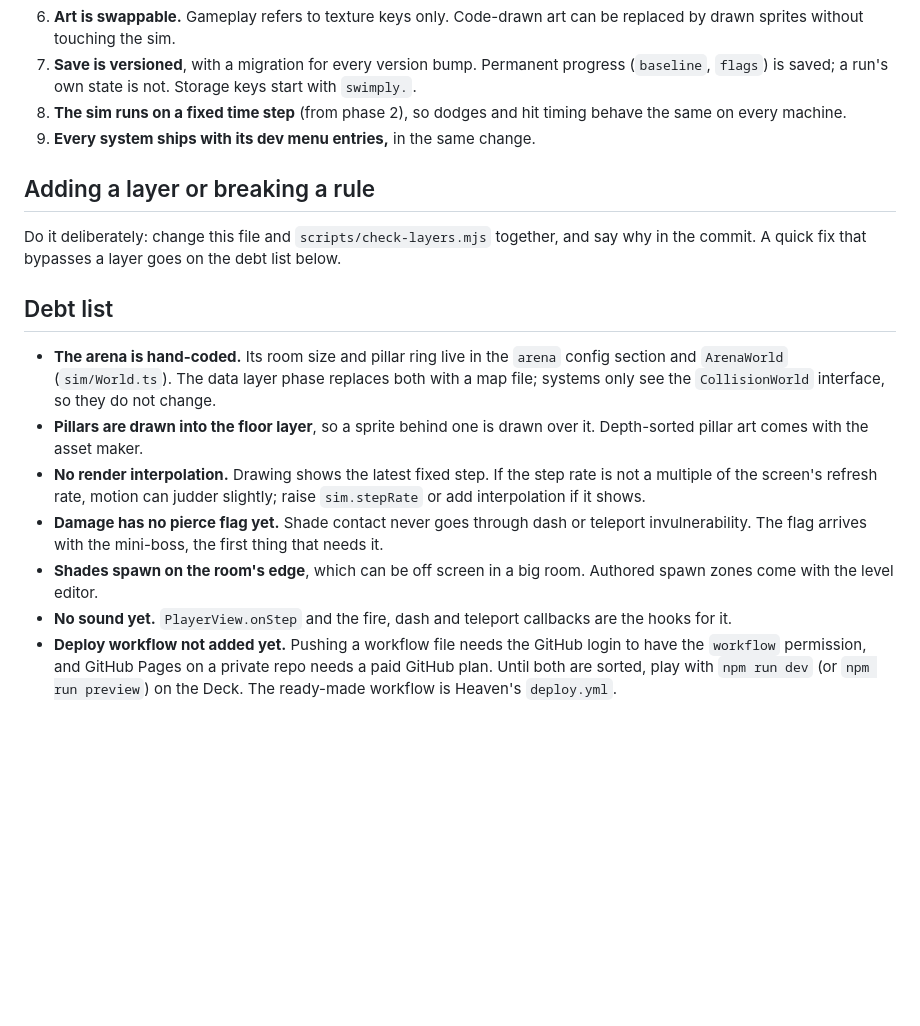
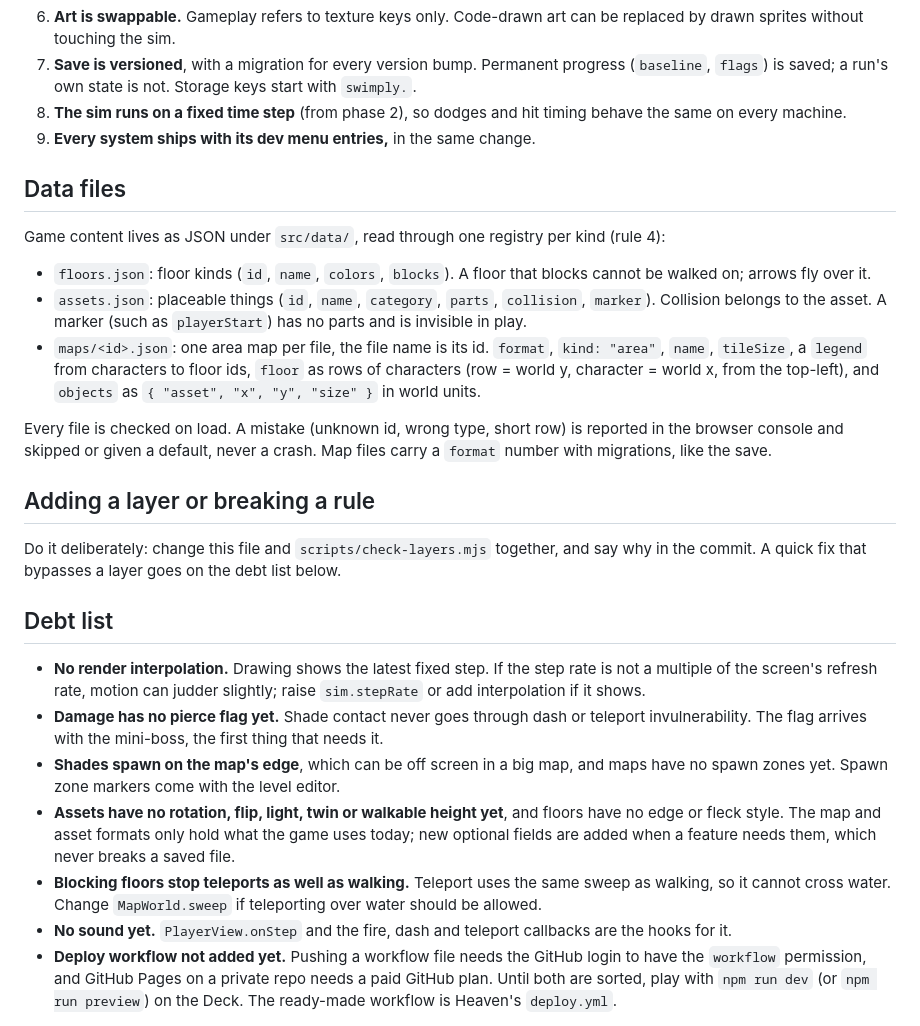
Before and after one commit to okitsdrew/Swimply, a Markdown page: ARCHITECTURE.md, the part around the change. GitHub-like rendering; blank space fills up the shorter version.

Commit message:
Docs: data files, code map and debt list for the data layer
Co-Authored-By: Claude Opus 5.5 (1M context) <noreply@anthropic.com>

```diff
--- a/ARCHITECTURE.md
+++ b/ARCHITECTURE.md
@@ -29,16 +29,26 @@ The rules that keep the code from turning into spaghetti. `npm run check` enforc
 8. **The sim runs on a fixed time step** (from phase 2), so dodges and hit timing behave the same on every machine.
 9. **Every system ships with its dev menu entries,** in the same change.
 
+## Data files
+
+Game content lives as JSON under `src/data/`, read through one registry per kind (rule 4):
+
+- `floors.json`: floor kinds (`id`, `name`, `colors`, `blocks`). A floor that blocks cannot be walked on; arrows fly over it.
+- `assets.json`: placeable things (`id`, `name`, `category`, `parts`, `collision`, `marker`). Collision belongs to the asset. A marker (such as `playerStart`) has no parts and is invisible in play.
+- `maps/<id>.json`: one area map per file, the file name is its id. `format`, `kind: "area"`, `name`, `tileSize`, a `legend` from characters to floor ids, `floor` as rows of characters (row = world y, character = world x, from the top-left), and `objects` as `{ "asset", "x", "y", "size" }` in world units.
+
+Every file is checked on load. A mistake (unknown id, wrong type, short row) is reported in the browser console and skipped or given a default, never a crash. Map files carry a `format` number with migrations, like the save.
+
 ## Adding a layer or breaking a rule
 
 Do it deliberately: change this file and `scripts/check-layers.mjs` together, and say why in the commit. A quick fix that bypasses a layer goes on the debt list below.
 
 ## Debt list
 
-- **The arena is hand-coded.** Its room size and pillar ring live in the `arena` config section and `ArenaWorld` (`sim/World.ts`). The data layer phase replaces both with a map file; systems only see the `CollisionWorld` interface, so they do not change.
-- **Pillars are drawn into the floor layer**, so a sprite behind one is drawn over it. Depth-sorted pillar art comes with the asset maker.
 - **No render interpolation.** Drawing shows the latest fixed step. If the step rate is not a multiple of the screen's refresh rate, motion can judder slightly; raise `sim.stepRate` or add interpolation if it shows.
 - **Damage has no pierce flag yet.** Shade contact never goes through dash or teleport invulnerability. The flag arrives with the mini-boss, the first thing that needs it.
-- **Shades spawn on the room's edge**, which can be off screen in a big room. Authored spawn zones come with the level editor.
+- **Shades spawn on the map's edge**, which can be off screen in a big map, and maps have no spawn zones yet. Spawn zone markers come with the level editor.
+- **Assets have no rotation, flip, light, twin or walkable height yet**, and floors have no edge or fleck style. The map and asset formats only hold what the game uses today; new optional fields are added when a feature needs them, which never breaks a saved file.
+- **Blocking floors stop teleports as well as walking.** Teleport uses the same sweep as walking, so it cannot cross water. Change `MapWorld.sweep` if teleporting over water should be allowed.
 - **No sound yet.** `PlayerView.onStep` and the fire, dash and teleport callbacks are the hooks for it.
 - **Deploy workflow not added yet.** Pushing a workflow file needs the GitHub login to have the `workflow` permission, and GitHub Pages on a private repo needs a paid GitHub plan. Until both are sorted, play with `npm run dev` (or `npm run preview`) on the Deck. The ready-made workflow is Heaven's `deploy.yml`.
```
Also changed, not shown: CLAUDE.md (+5 -4 lines).
